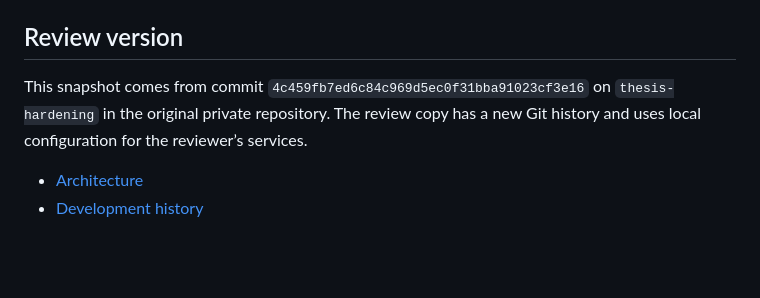
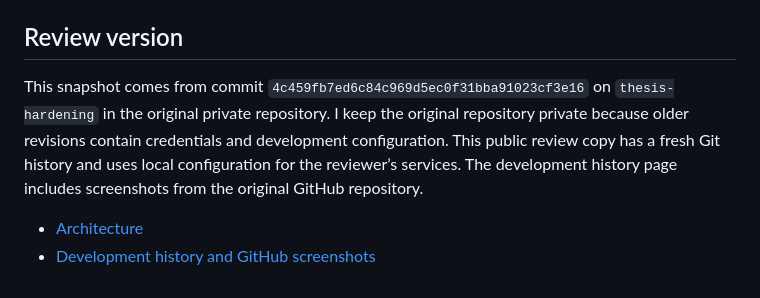
Before and after one commit to aadi535/spark-thesis-android, a Markdown page: README.md, the part around the change. Drawn GitHub-style; blank space fills up the shorter version.

Commit message:
Add GitHub screenshots of the original development history

```diff
--- a/README.md
+++ b/README.md
@@ -17,7 +17,7 @@ Build and run JVM tests on Windows with `gradlew.bat :app:assembleDebug :app:tes
 
 ## Review version
 
-This snapshot comes from commit `4c459fb7ed6c84c969d5ec0f31bba91023cf3e16` on `thesis-hardening` in the original private repository. The review copy has a new Git history and uses local configuration for the reviewer’s services.
+This snapshot comes from commit `4c459fb7ed6c84c969d5ec0f31bba91023cf3e16` on `thesis-hardening` in the original private repository. I keep the original repository private because older revisions contain credentials and development configuration. This public review copy has a fresh Git history and uses local configuration for the reviewer’s services. The development history page includes screenshots from the original GitHub repository.
 
 - [Architecture](docs/architecture.md)
-- [Development history](docs/development-history.md)
+- [Development history and GitHub screenshots](docs/development-history.md#github-screenshots)
```
Also changed, not shown: docs/development-history.md (+23 -1 lines), docs/history/focus-and-ai.png (added), docs/history/initial-setup.png (added), docs/history/profile-and-journal.png (added).
